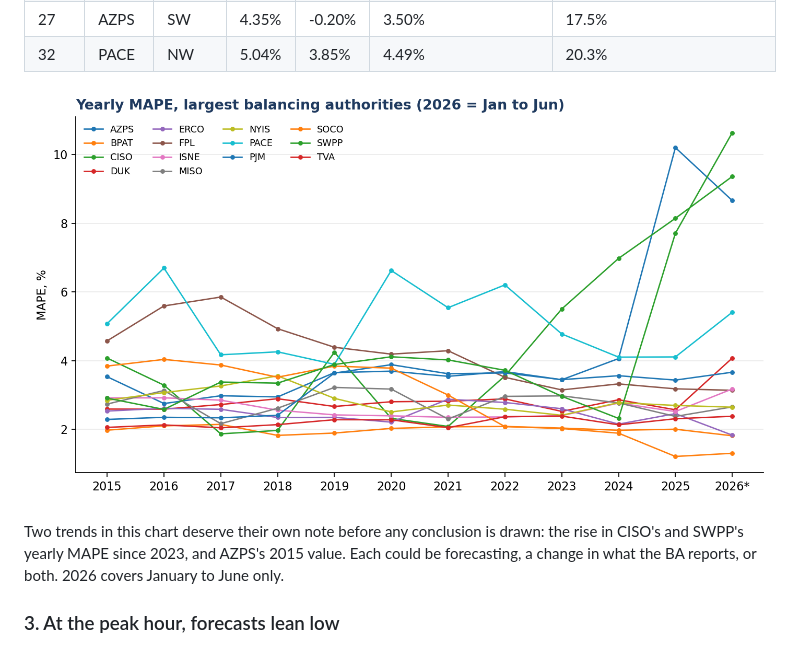
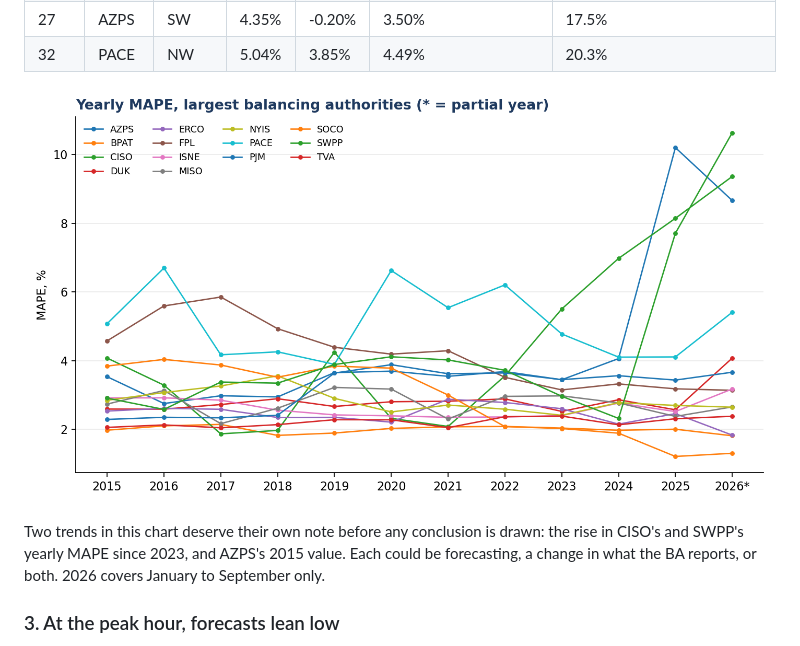
Before and after one commit to cardinalgrid/notes, a Markdown page: 01-ba-forecast-scorecard-2015-2026/README.md, the part around the change. Drawn GitHub-style; pictures changed too: 01-ba-forecast-scorecard-2015-2026/figures/fig2_yearly_major.png.

```diff
--- a/01-ba-forecast-scorecard-2015-2026/README.md
+++ b/01-ba-forecast-scorecard-2015-2026/README.md
@@ -52,7 +52,7 @@ The tail is not, for the most part, bad forecasting. The BAs with the highest MA
 
 ![Yearly MAPE](figures/fig2_yearly_major.png)
 
-Two trends in this chart deserve their own note before any conclusion is drawn: the rise in CISO's and SWPP's yearly MAPE since 2023, and AZPS's 2015 value. Each could be forecasting, a change in what the BA reports, or both. 2026 covers January to June only.
+Two trends in this chart deserve their own note before any conclusion is drawn: the rise in CISO's and SWPP's yearly MAPE since 2023, and AZPS's 2015 value. Each could be forecasting, a change in what the BA reports, or both. 2026 covers January to September only.
 
 ### 3. At the peak hour, forecasts lean low
 
```
Also changed, not shown: 01-ba-forecast-scorecard-2015-2026/README.template.md (+1 -1 lines), _template-ieee/README.md (added, +40 -0 lines), 14 other files.
